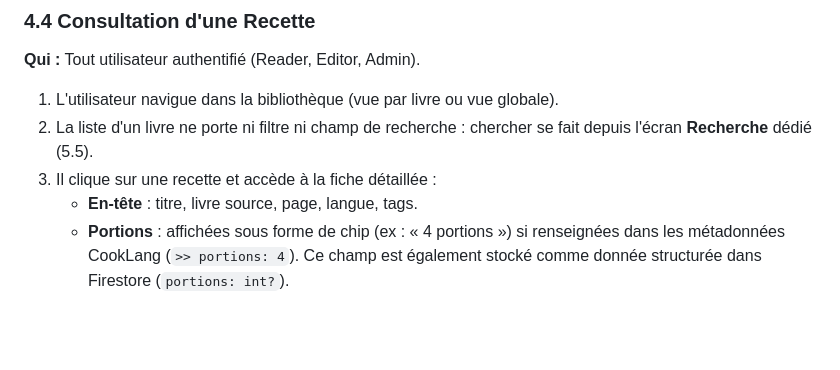
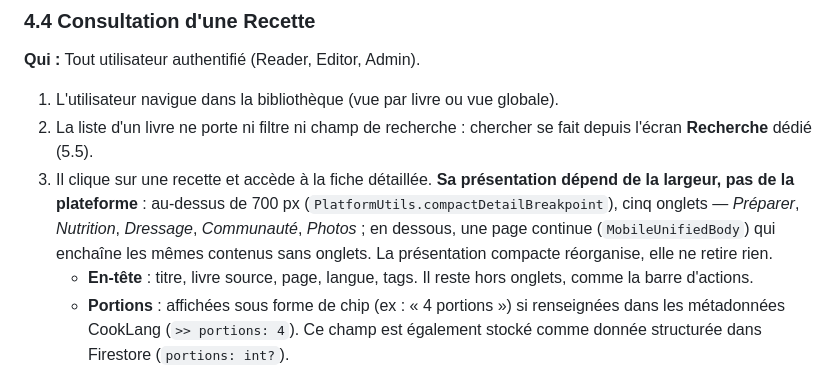
Before and after one commit to ChinaFred/KassDalle, a Markdown page: documentation/FunctionalRequirements.md, the part around the change. GitHub-like rendering; blank space fills up the shorter version.

Commit message:
docs(fonctionnel): la fiche recette bascule a 700 px, la doc ne le disait pas
4.4 decrivait une page continue. Au-dessus de compactDetailBreakpoint la
fiche porte cinq onglets — Preparer, Nutrition, Dressage, Communaute,
Photos — et en dessous MobileUnifiedBody enchaine les memes contenus sans
onglets. C est la largeur qui tranche, pas la plateforme, comme partout
ailleurs dans l application.

L en-tete et la barre d actions restent hors onglets.

Co-Authored-By: Claude Opus 5 (1M context) <noreply@anthropic.com>

```diff
--- a/documentation/FunctionalRequirements.md
+++ b/documentation/FunctionalRequirements.md
@@ -160,8 +160,8 @@ Pour les recettes sans photo source (recettes mémorisées, recettes tapées man
 
 1. L'utilisateur navigue dans la bibliothèque (vue par livre ou vue globale).
 2. La liste d'un livre ne porte ni filtre ni champ de recherche : chercher se fait depuis l'écran **Recherche** dédié (5.5).
-3. Il clique sur une recette et accède à la fiche détaillée :
-   - **En-tête** : titre, livre source, page, langue, tags.
+3. Il clique sur une recette et accède à la fiche détaillée. **Sa présentation dépend de la largeur, pas de la plateforme** : au-dessus de 700 px (`PlatformUtils.compactDetailBreakpoint`), cinq onglets — *Préparer*, *Nutrition*, *Dressage*, *Communauté*, *Photos* ; en dessous, une page continue (`MobileUnifiedBody`) qui enchaîne les mêmes contenus sans onglets. La présentation compacte réorganise, elle ne retire rien.
+   - **En-tête** : titre, livre source, page, langue, tags. Il reste hors onglets, comme la barre d'actions.
    - **Portions** : affichées sous forme de chip (ex : « 4 portions ») si renseignées dans les métadonnées CookLang (`>> portions: 4`). Ce champ est également stocké comme donnée structurée dans Firestore (`portions: int?`).
    - **Ingrédients** : liste structurée extraite du Cooklang, avec quantités et unités bien formatées. Chaque ingrédient est stocké dans Firestore sous forme d'objet `{ name, qty, unit }` (champ `ingredients`).
    - **Instructions** : étapes numérotées, avec mise en valeur des ingrédients et du matériel (rendu Cooklang interactif).
```
